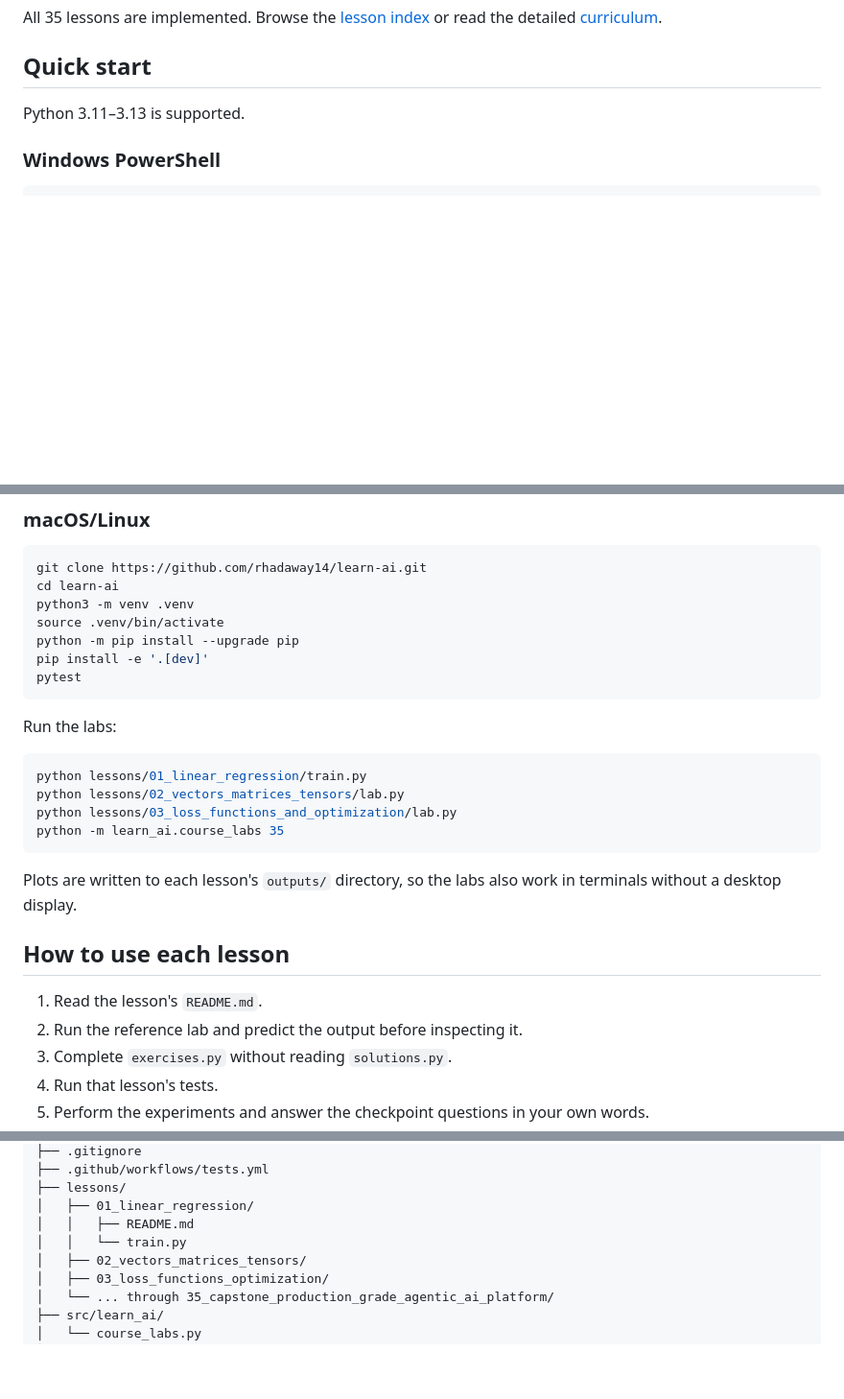
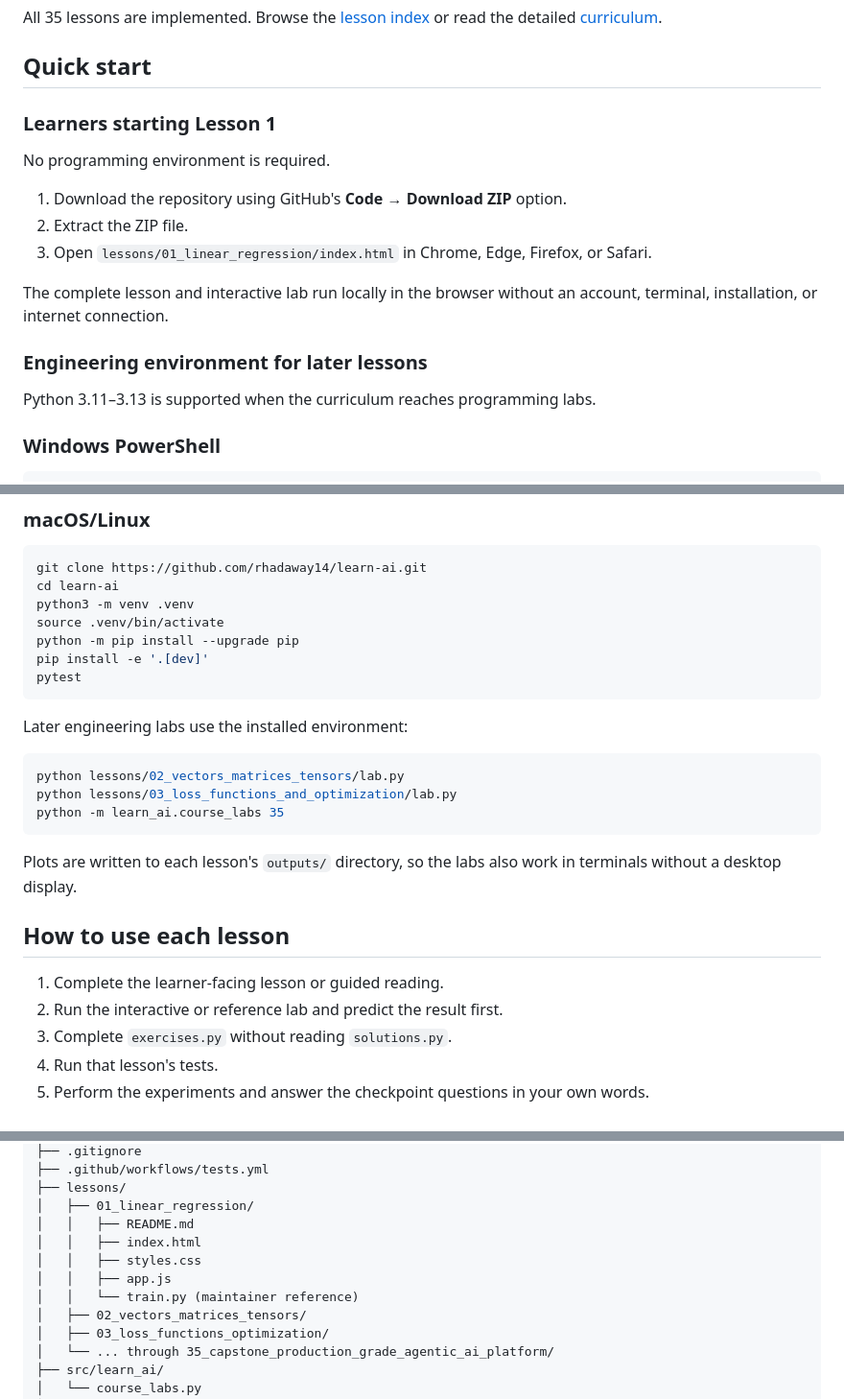
Before and after one commit to rhadaway14/learn-ai, a Markdown page: README.md, 3 parts joined by grey strips. Shown at 96% size. Drawn GitHub-style; blank space fills up the shorter version.

Commit message:
Integrate no-code Lesson 1 in README.md

````diff
--- a/README.md
+++ b/README.md
@@ -21,7 +21,19 @@ All 35 lessons are implemented. Browse the [lesson index](lessons/README.md) or
 
 ## Quick start
 
-Python 3.11–3.13 is supported.
+### Learners starting Lesson 1
+
+No programming environment is required.
+
+1. Download the repository using GitHub's **Code → Download ZIP** option.
+2. Extract the ZIP file.
+3. Open `lessons/01_linear_regression/index.html` in Chrome, Edge, Firefox, or Safari.
+
+The complete lesson and interactive lab run locally in the browser without an account, terminal, installation, or internet connection.
+
+### Engineering environment for later lessons
+
+Python 3.11–3.13 is supported when the curriculum reaches programming labs.
 
 ### Windows PowerShell
 
@@ -47,10 +59,9 @@ pip install -e '.[dev]'
 pytest
 ```
 
-Run the labs:
+Later engineering labs use the installed environment:
 
 ```bash
-python lessons/01_linear_regression/train.py
 python lessons/02_vectors_matrices_tensors/lab.py
 python lessons/03_loss_functions_and_optimization/lab.py
 python -m learn_ai.course_labs 35
@@ -60,8 +71,8 @@ Plots are written to each lesson's `outputs/` directory, so the labs also work i
 
 ## How to use each lesson
 
-1. Read the lesson's `README.md`.
-2. Run the reference lab and predict the output before inspecting it.
+1. Complete the learner-facing lesson or guided reading.
+2. Run the interactive or reference lab and predict the result first.
 3. Complete `exercises.py` without reading `solutions.py`.
 4. Run that lesson's tests.
 5. Perform the experiments and answer the checkpoint questions in your own words.
@@ -87,7 +98,10 @@ learn-ai/
 ├── lessons/
 │   ├── 01_linear_regression/
 │   │   ├── README.md
-│   │   └── train.py
+│   │   ├── index.html
+│   │   ├── styles.css
+│   │   ├── app.js
+│   │   └── train.py (maintainer reference)
 │   ├── 02_vectors_matrices_tensors/
 │   ├── 03_loss_functions_optimization/
 │   └── ... through 35_capstone_production_grade_agentic_ai_platform/
````
